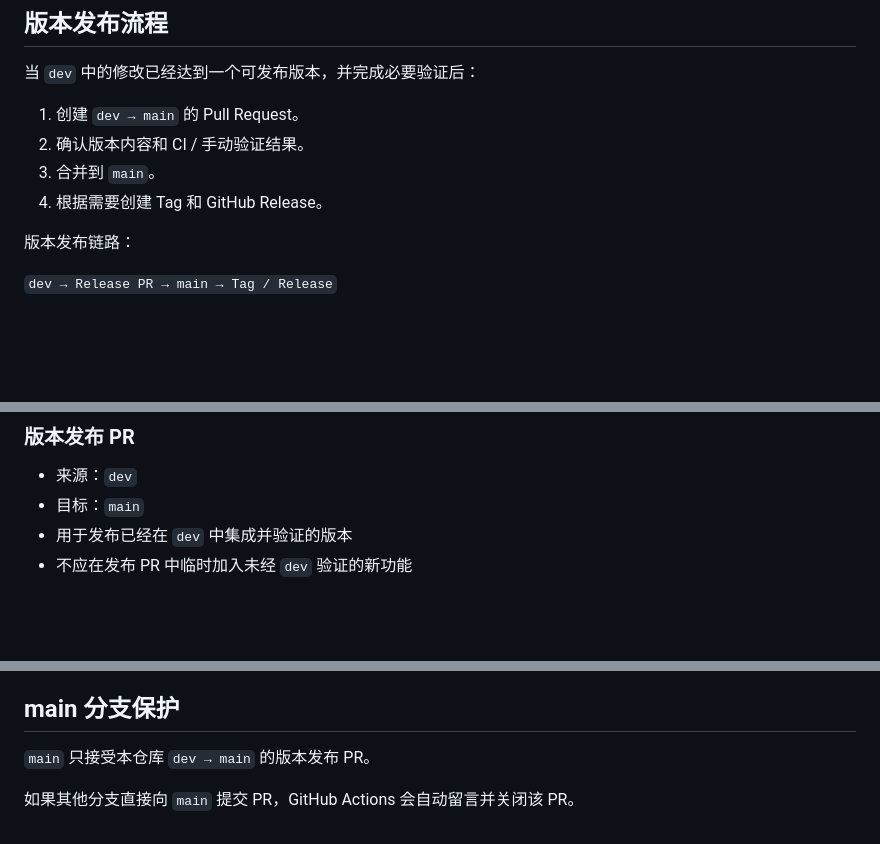
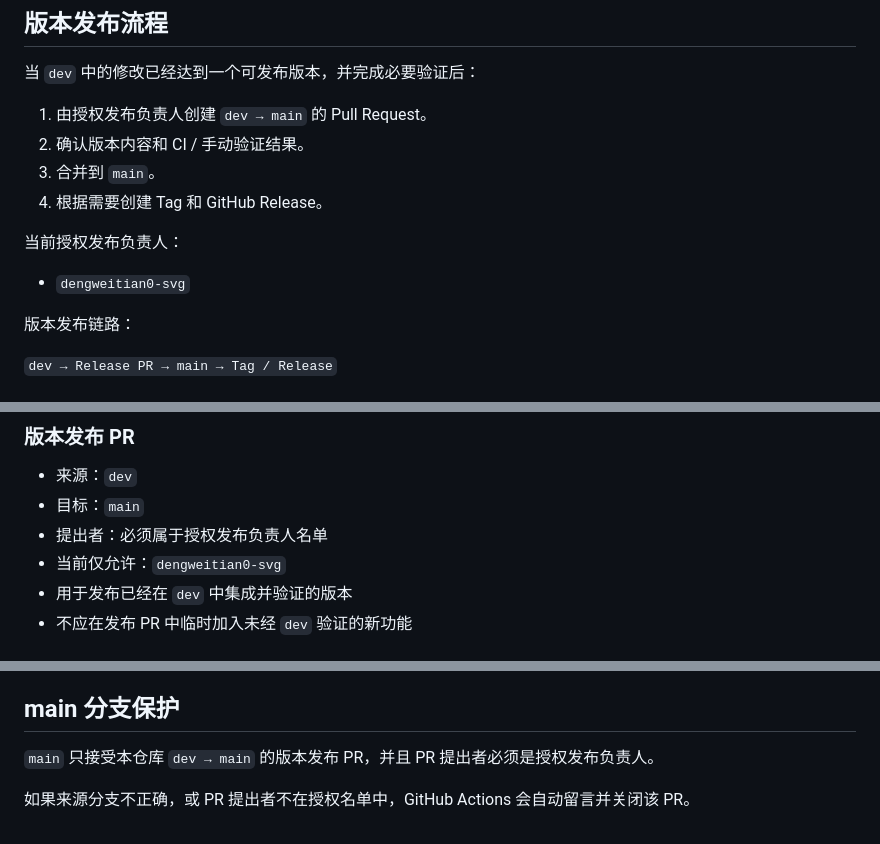
Before and after one commit to dengweitian0-svg/TimeCue, a Markdown page: CONTRIBUTING.md, 3 parts joined by grey strips. Drawn GitHub-style; blank space fills up the shorter version.

Commit message:
docs: 说明版本发布负责人权限

```diff
--- a/CONTRIBUTING.md
+++ b/CONTRIBUTING.md
@@ -38,10 +39,14 @@ TimeCue 采用 `main + dev` 双主干模式：
 
 当 `dev` 中的修改已经达到一个可发布版本，并完成必要验证后：
 
-1. 创建 `dev → main` 的 Pull Request。
+1. 由授权发布负责人创建 `dev → main` 的 Pull Request。
 2. 确认版本内容和 CI / 手动验证结果。
 3. 合并到 `main`。
 4. 根据需要创建 Tag 和 GitHub Release。
+
+当前授权发布负责人：
+
+- `dengweitian0-svg`
 
 版本发布链路：
 
@@ -100,6 +105,8 @@ git switch -c feat/12-recurring-reminder
 
 - 来源：`dev`
 - 目标：`main`
+- 提出者：必须属于授权发布负责人名单
+- 当前仅允许：`dengweitian0-svg`
 - 用于发布已经在 `dev` 中集成并验证的版本
 - 不应在发布 PR 中临时加入未经 `dev` 验证的新功能
 
@@ -117,6 +124,6 @@ CI 通过后再合并 PR。
 
 ## main 分支保护
 
-`main` 只接受本仓库 `dev → main` 的版本发布 PR。
+`main` 只接受本仓库 `dev → main` 的版本发布 PR，并且 PR 提出者必须是授权发布负责人。
 
-如果其他分支直接向 `main` 提交 PR，GitHub Actions 会自动留言并关闭该 PR。
+如果来源分支不正确，或 PR 提出者不在授权名单中，GitHub Actions 会自动留言并关闭该 PR。
```
Also changed, not shown: other parts of CONTRIBUTING.md (+1 -0 lines).
